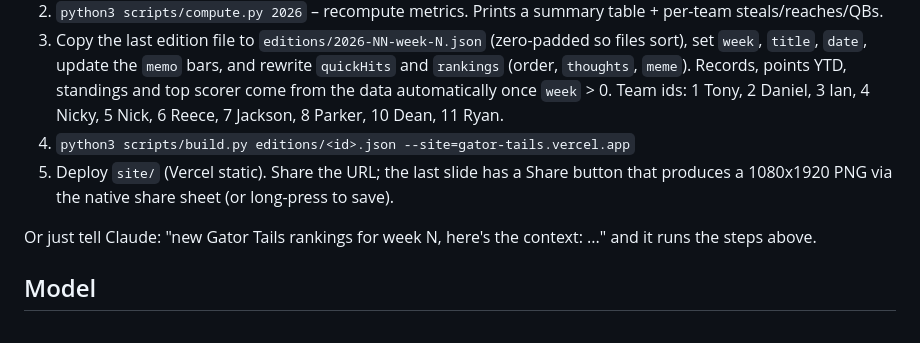
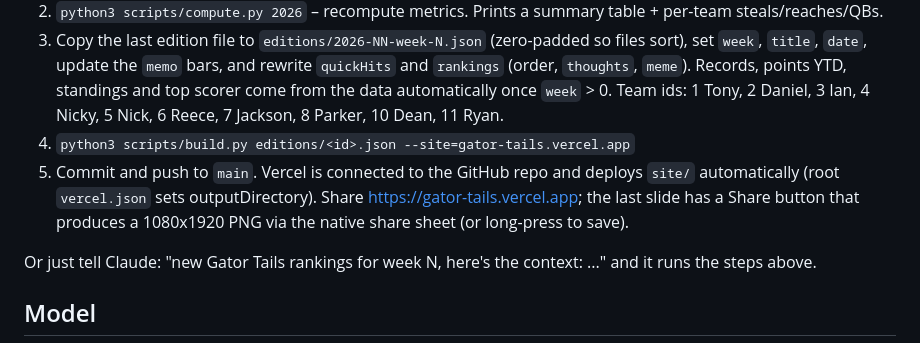
Before and after one commit to tonyrocca/gator-tails, a Markdown page: README.md, the part around the change. Rendered like a GitHub page.

Commit message:
README: deploy is now push to main
Co-Authored-By: Claude Fable 5.1 <noreply@anthropic.com>

```diff
--- a/README.md
+++ b/README.md
@@ -20,7 +20,7 @@ Mobile-first, tap-through power rankings for the Gator Tails ESPN league (id 201
 2. `python3 scripts/compute.py 2026` – recompute metrics. Prints a summary table + per-team steals/reaches/QBs.
 3. Copy the last edition file to `editions/2026-NN-week-N.json` (zero-padded so files sort), set `week`, `title`, `date`, update the `memo` bars, and rewrite `quickHits` and `rankings` (order, `thoughts`, `meme`). Records, points YTD, standings and top scorer come from the data automatically once `week` > 0. Team ids: 1 Tony, 2 Daniel, 3 Ian, 4 Nicky, 5 Nick, 6 Reece, 7 Jackson, 8 Parker, 10 Dean, 11 Ryan.
 4. `python3 scripts/build.py editions/<id>.json --site=gator-tails.vercel.app`
-5. Deploy `site/` (Vercel static). Share the URL; the last slide has a Share button that produces a 1080x1920 PNG via the native share sheet (or long-press to save).
+5. Commit and push to `main`. Vercel is connected to the GitHub repo and deploys `site/` automatically (root `vercel.json` sets outputDirectory). Share https://gator-tails.vercel.app; the last slide has a Share button that produces a 1080x1920 PNG via the native share sheet (or long-press to save).
 
 Or just tell Claude: "new Gator Tails rankings for week N, here's the context: ..." and it runs the steps above.
 
```
